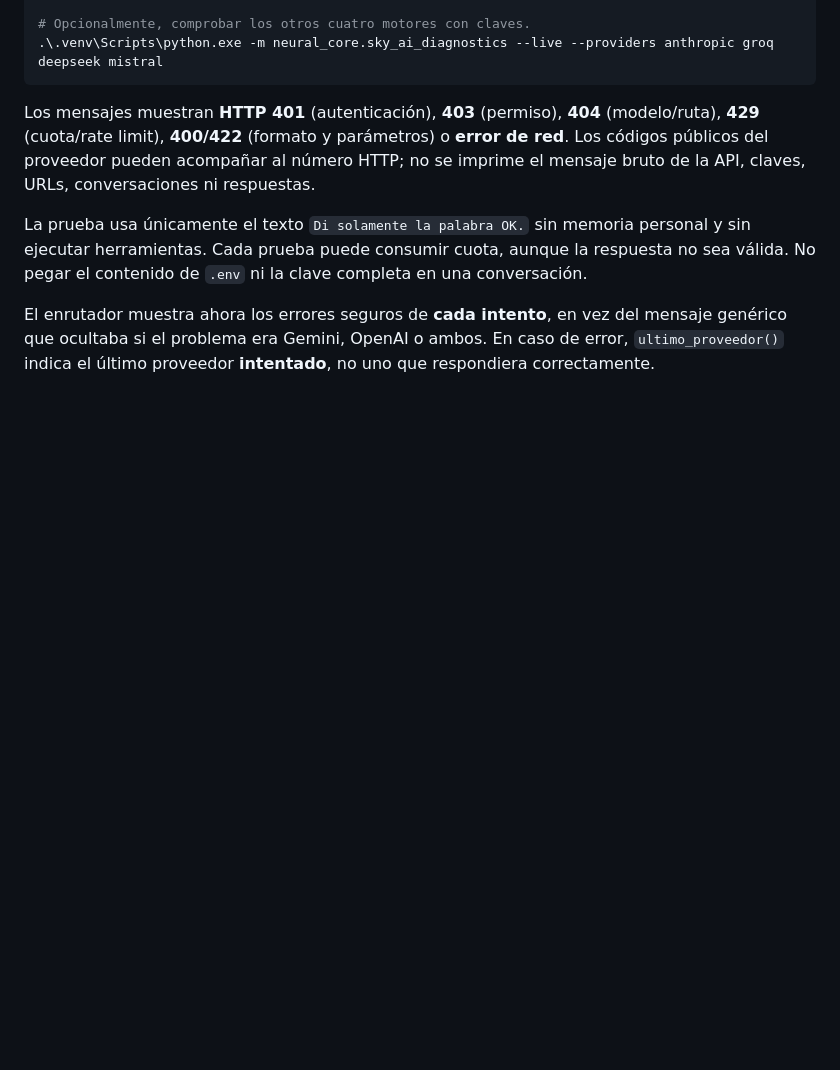
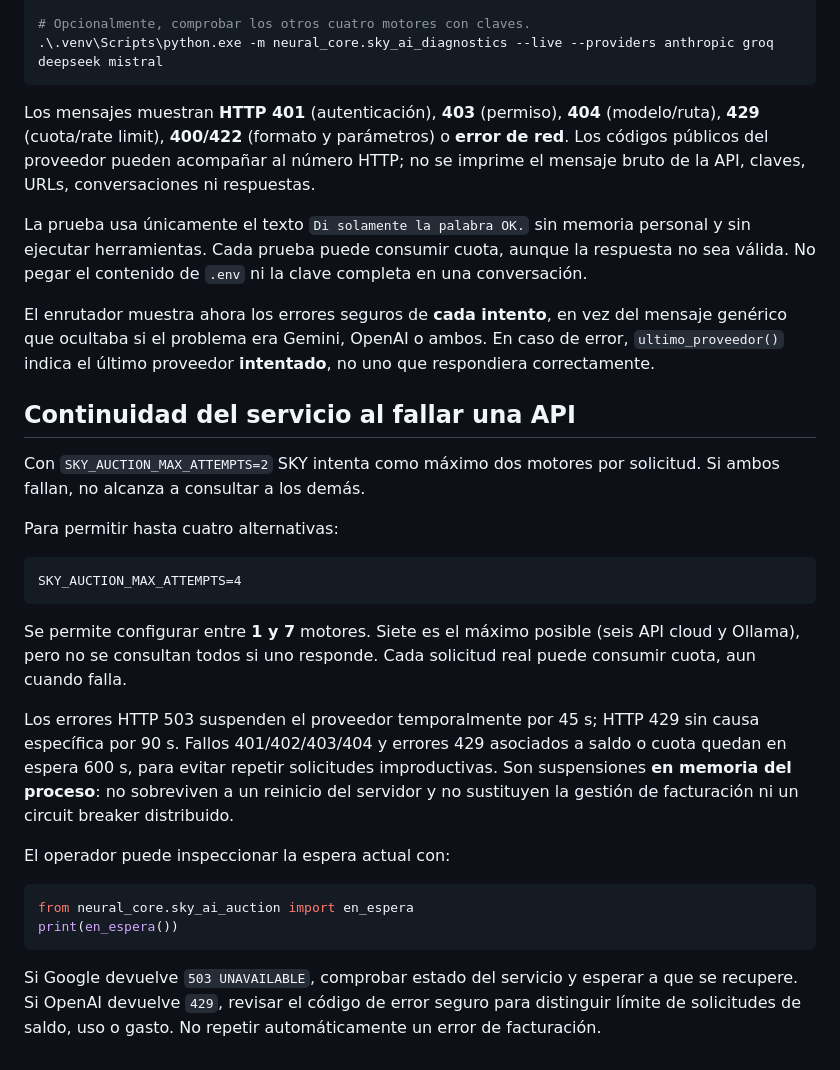
Before and after one commit to OscarElieser/SKY, a Markdown page: docs/guias/SKY_AI_SUBASTA.md, the part around the change. GitHub-like rendering; blank space fills up the shorter version.

Commit message:
docs(sky): specify resilient auction fallback caps and memory-only cooldown

````diff
--- a/docs/guias/SKY_AI_SUBASTA.md
+++ b/docs/guias/SKY_AI_SUBASTA.md
@@ -117,3 +117,38 @@ El enrutador muestra ahora los errores seguros de **cada intento**, en
 vez del mensaje genérico que ocultaba si el problema era Gemini, OpenAI
 o ambos. En caso de error, `ultimo_proveedor()` indica el último
 proveedor **intentado**, no uno que respondiera correctamente.
+
+
+## Continuidad del servicio al fallar una API
+
+Con `SKY_AUCTION_MAX_ATTEMPTS=2` SKY intenta como máximo dos motores
+por solicitud. Si ambos fallan, no alcanza a consultar a los demás.
+
+Para permitir hasta cuatro alternativas:
+
+```dotenv
+SKY_AUCTION_MAX_ATTEMPTS=4
+```
+
+Se permite configurar entre **1 y 7** motores. Siete es el máximo
+posible (seis API cloud y Ollama), pero no se consultan todos si uno
+responde. Cada solicitud real puede consumir cuota, aun cuando falla.
+
+Los errores HTTP 503 suspenden el proveedor temporalmente por 45 s;
+HTTP 429 sin causa específica por 90 s. Fallos 401/402/403/404 y
+errores 429 asociados a saldo o cuota quedan en espera 600 s, para
+evitar repetir solicitudes improductivas. Son suspensiones **en memoria
+del proceso**: no sobreviven a un reinicio del servidor y no sustituyen
+la gestión de facturación ni un circuit breaker distribuido.
+
+El operador puede inspeccionar la espera actual con:
+
+```python
+from neural_core.sky_ai_auction import en_espera
+print(en_espera())
+```
+
+Si Google devuelve `503 UNAVAILABLE`, comprobar estado del servicio y
+esperar a que se recupere. Si OpenAI devuelve `429`, revisar el
+código de error seguro para distinguir límite de solicitudes de saldo,
+uso o gasto. No repetir automáticamente un error de facturación.
````
